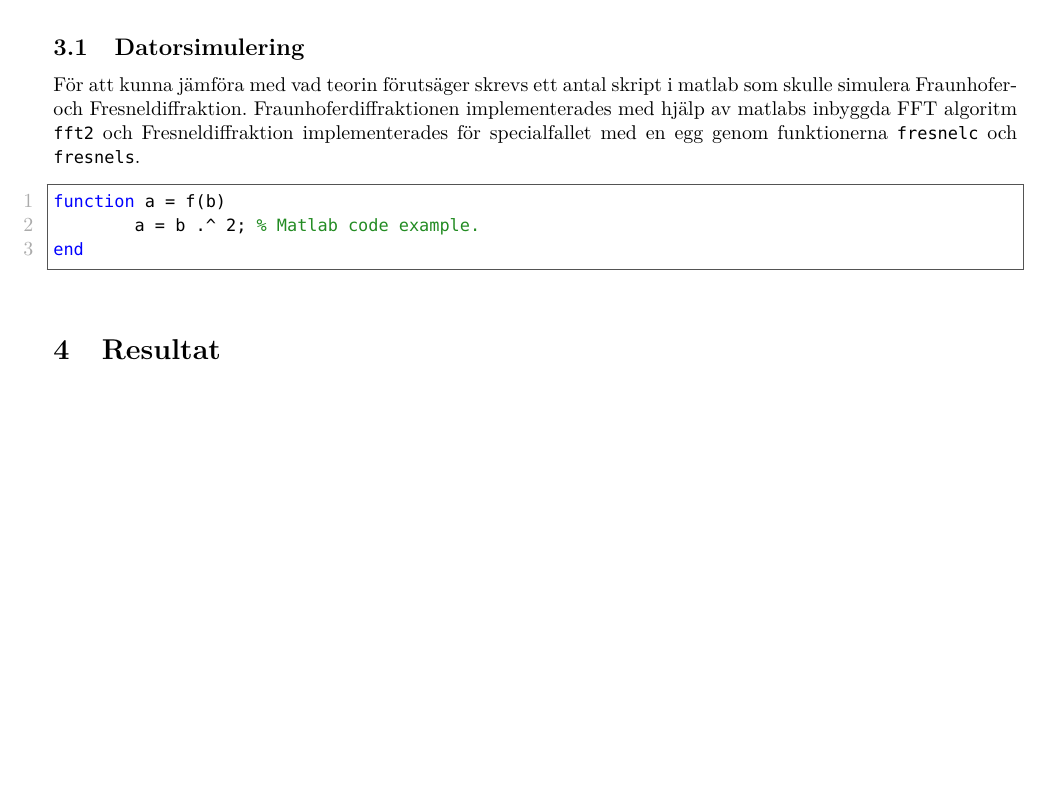
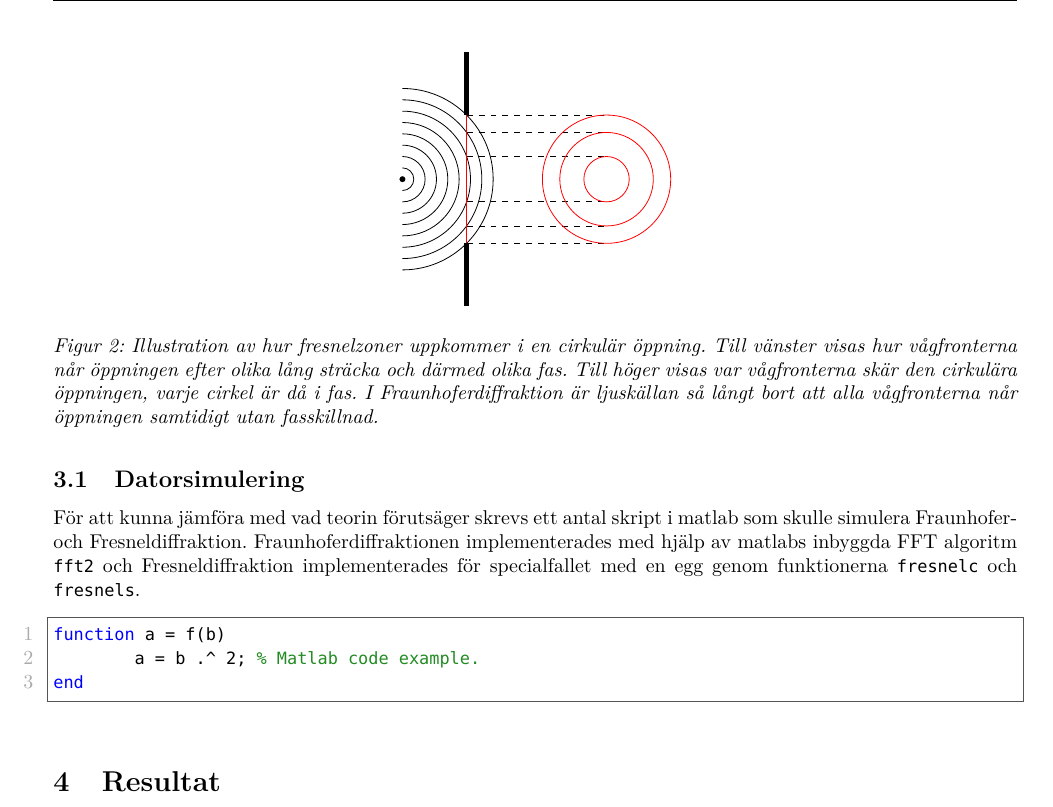
Before and after one commit to AntonJohansson/FAFF30, a LaTeX paper (InterferensLabb/Interferenslabb.tex): part of page 3 of 3, cut at the place of the change, the shorter picture padded with empty space. Compiled offline with pdfLaTeX.

Commit message:
Lade till figur av fresnelzoner.

```diff
--- a/InterferensLabb/Interferenslabb.tex
+++ b/InterferensLabb/Interferenslabb.tex
@@ -206,6 +206,40 @@ Nu är integralen exakt definitionen av en tvådimensionell Fouriertransform av
 
 Då man inte kan göra de approximationer som leder fram till Fraunhoferdiffraktion måste man lösa \eqref{eq:frKirInt} direkt, vilket bara går analytiskt för ett fåtal specialfall. Två sådana specialfall behandlas i \cite{pearsonIntroOpt}: objekt med cirkulär samt rektangulär symmetri. Ytterliggare beräknas integralen för en rektangulär öppning då variationerna av obliquity-faktorn och produkten $r r'$ försummas.
 
+\pgfmathsetmacro{\numFresnelWaves}{8}
+\pgfmathsetmacro{\fresnelWavesDist}{0.1}
+\pgfmathsetmacro{\leftRightDist}{2.25}
+
+\begin{figure}[ht]
+	\centering
+	\begin{tikzpicture}[scale=2]
+
+	\node[circle,fill=black,inner sep=0,minimum size=3] at (0,0) {}; % Draw the source
+	\foreach \waveIdx in {1,...,\numFresnelWaves}
+	{ % and numFresnelWaves waves spaced with fresnelWavesDist
+		\draw (0, {-\fresnelWavesDist*\waveIdx}) arc [radius={\fresnelWavesDist*\waveIdx}, start angle=-90, end angle=90]; % Waves move to the right +-90*.
+		%\draw ({\fresnelWavesDist*\waveIdx/sqrt(2)}, {-\fresnelWavesDist*\waveIdx/sqrt(2)}) arc [radius={\fresnelWavesDist*\waveIdx}, start angle=-45, end angle=45]; % Waves move to the right +-45*.
+	}
+
+	% Draw the slit so that it covers 45* of the source's view.
+	\draw[line width=0.75mm] ({\fresnelWavesDist*\numFresnelWaves/sqrt(2)}, {1.4*\fresnelWavesDist*\numFresnelWaves}) -- ({\fresnelWavesDist*\numFresnelWaves/sqrt(2)}, {\fresnelWavesDist*\numFresnelWaves/sqrt(2)}); % top half
+	\draw[line width=0.25mm,red] ({\fresnelWavesDist*\numFresnelWaves/sqrt(2)}, {\fresnelWavesDist*\numFresnelWaves/sqrt(2)}) -- ({\fresnelWavesDist*\numFresnelWaves/sqrt(2)}, {-\fresnelWavesDist*\numFresnelWaves/sqrt(2)}); % emphasis on the aperture.
+	\draw[line width=0.75mm] ({\fresnelWavesDist*\numFresnelWaves/sqrt(2)}, {-\fresnelWavesDist*\numFresnelWaves/sqrt(2)}) --({\fresnelWavesDist*\numFresnelWaves/sqrt(2)}, {-1.4*\fresnelWavesDist*\numFresnelWaves}); % lower half
+
+	\pgfmathsetmacro{\Start}{ceil(\numFresnelWaves/sqrt(2))} % Only the last few wavefronts actually reach the aperture.
+	\foreach \waveIdx in {\Start,...,\numFresnelWaves} % For all those that do
+	{
+		\pgfmathsetmacro{\R}{\fresnelWavesDist*sqrt(\waveIdx*\waveIdx - \numFresnelWaves*\numFresnelWaves/2)} % Calculate the radius of the wavefront at the aperture.
+		\draw[dashed] ({\fresnelWavesDist*\numFresnelWaves/sqrt(2)}, {\R}) -- ({\leftRightDist*\fresnelWavesDist*\numFresnelWaves}, {\R}); % Connect the two images (upper line)
+		\draw[dashed] ({\fresnelWavesDist*\numFresnelWaves/sqrt(2)}, {-\R}) -- ({\leftRightDist*\fresnelWavesDist*\numFresnelWaves}, {-\R}); % Connect the two images (lower line)
+		\draw[red] ({\leftRightDist*\fresnelWavesDist*\numFresnelWaves}, 0) circle ({\R)}); % Draw the intersections of the wavefronts with the aperture.
+	}
+
+	\end{tikzpicture}
+	\caption{Illustration av hur fresnelzoner uppkommer i en cirkulär öppning. Till vänster visas hur vågfronterna når öppningen efter olika lång sträcka och därmed olika fas. Till höger visas var vågfronterna skär den cirkulära öppningen, varje cirkel är då i fas. I Fraunhoferdiffraktion är ljuskällan så långt bort att alla vågfronterna når öppningen samtidigt utan fasskillnad.}
+	\label{fig:fresnelZones}
+\end{figure}
+
 % Cirkulära vågfronter, analogi med lök?
 
 \section{Metod}
```
Also changed, not shown: InterferensLabb/Interferenslabb.tex (8 more changed lines).
